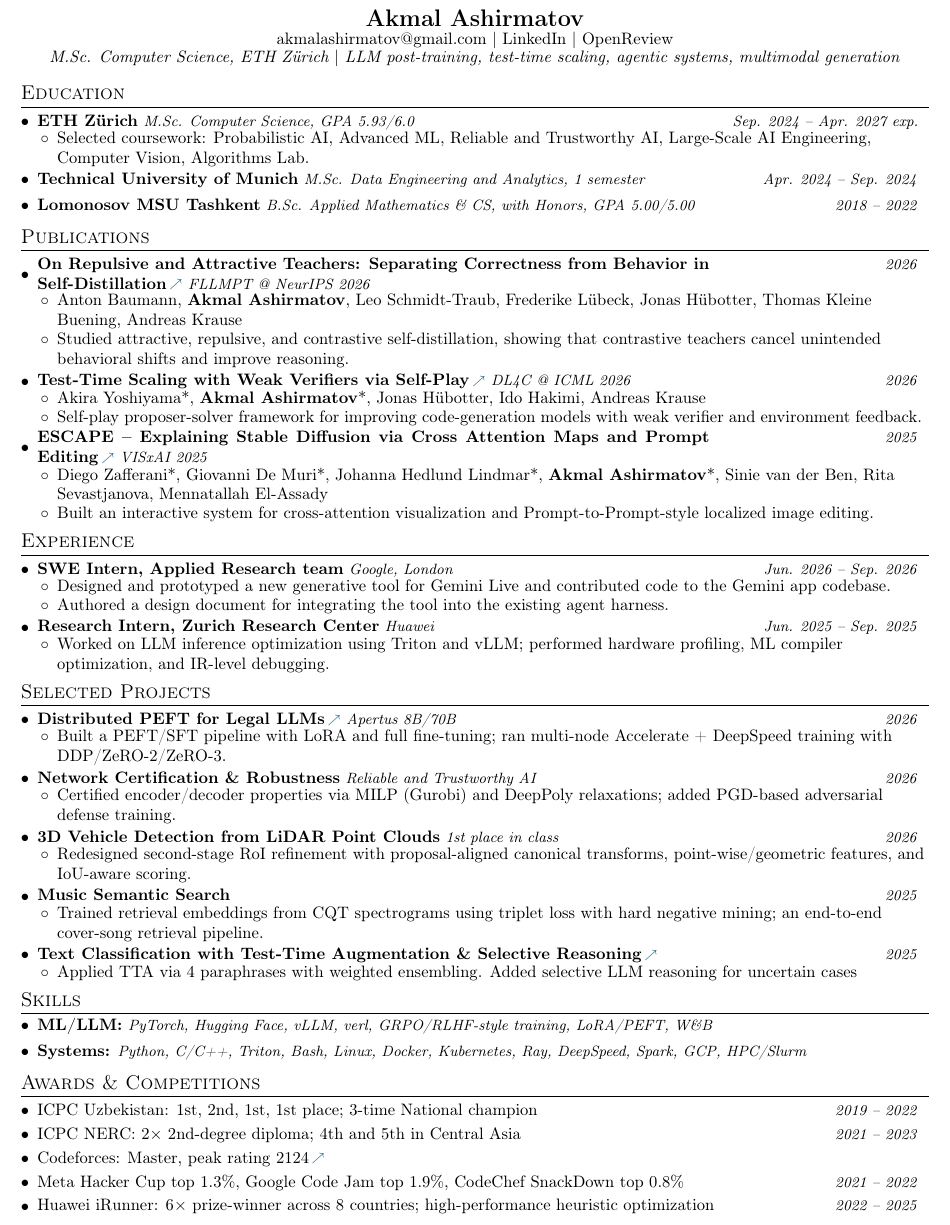
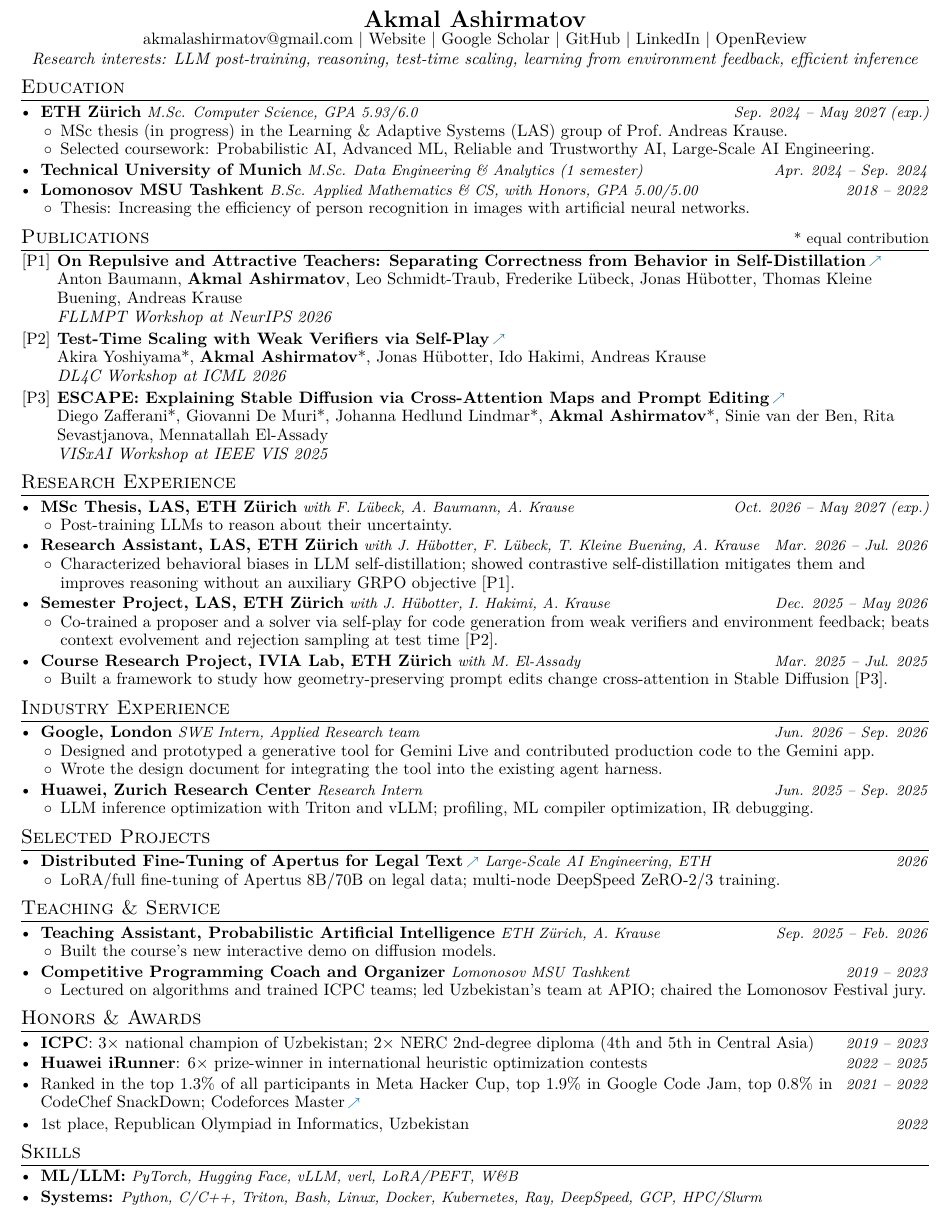
Before and after one commit to AkmalAshirmatov/akmalashirmatov.github.io, a LaTeX CV (assets/files/Akmal_Ashirmatov_CV/resume_work.tex): part of the page, cut so that both start at the same text. Compiled offline with pdfLaTeX.

Commit message:
Sync CV source with published version and fix date typo
Replace the outdated LaTeX source with the current CV, correct
"May." to "May" in the Semester Project dates, and rebuild the PDF.

Co-Authored-By: Claude Fable 5.2 <noreply@anthropic.com>

```diff
--- a/assets/files/Akmal_Ashirmatov_CV/resume_work.tex
+++ b/assets/files/Akmal_Ashirmatov_CV/resume_work.tex
@@ -46,139 +71,116 @@
 \begin{document}
 
 \begin{center}
-    {\Large \textbf{Akmal Ashirmatov}}\\[-1pt]
-    \href{mailto:akmalashirmatov@gmail.com}{akmalashirmatov@gmail.com} $\mid$ \href{https://www.linkedin.com/in/akmal-ashirmatov}{LinkedIn} $\mid$ \href{https://openreview.net/profile?id=~Akmal_Ashirmatov1}{OpenReview}\\[-1pt]
-    \textit{M.Sc. Computer Science, ETH Z\"urich $\mid$ LLM post-training, test-time scaling, agentic systems, multimodal generation}
+    {\Large\textbf{Akmal Ashirmatov}}\\[-1pt]
+    \href{mailto:akmalashirmatov@gmail.com}{akmalashirmatov@gmail.com}
+    $\mid$ \href{https://akmalashirmatov.github.io/}{Website}
+    $\mid$ \href{https://scholar.google.com/citations?user=TgXmbVgAAAAJ}{Google Scholar}
+    $\mid$ \href{https://github.com/AkmalAshirmatov}{GitHub}
+    $\mid$ \href{https://www.linkedin.com/in/akmal-ashirmatov}{LinkedIn}
+    $\mid$ \href{https://openreview.net/profile?id=~Akmal_Ashirmatov1}{OpenReview}\\[1pt]
+    \textit{Research interests: LLM post-training, reasoning, test-time scaling, learning from environment feedback, efficient inference}
 \end{center}
 \vspace{-10pt}
 
 \section{Education}
 \resumeSubHeadingListStart
-    \resumeSubheading{ETH Z\"urich}{M.Sc. Computer Science, GPA 5.93/6.0}{Sep. 2024 -- Apr. 2027 exp.}
+    \resumeSubheading{ETH Z\"urich}{M.Sc. Computer Science, GPA 5.93/6.0}{Sep. 2024 -- May 2027 (exp.)}
         \resumeItemListStart
-        \resumeItem{Selected coursework: Probabilistic AI, Advanced ML, Reliable and Trustworthy AI, Large-Scale AI Engineering, Computer Vision, Algorithms Lab.}
+        \resumeItem{MSc thesis (in progress) in the Learning \& Adaptive Systems (LAS) group of Prof.\ Andreas Krause.}
+        \resumeItem{Selected coursework: Probabilistic AI, Advanced ML, Reliable and Trustworthy AI, Large-Scale AI Engineering.}
         \resumeItemListEnd
-    \resumeSubheading{Technical University of Munich}{M.Sc. Data Engineering and Analytics, 1 semester}{Apr. 2024 -- Sep. 2024}
+    \resumeSubheading{Technical University of Munich}{M.Sc. Data Engineering \& Analytics (1 semester)}{Apr. 2024 -- Sep. 2024}
     \resumeSubheading{Lomonosov MSU Tashkent}{B.Sc. Applied Mathematics \& CS, with Honors, GPA 5.00/5.00}{2018 -- 2022}
-\resumeSubHeadingListEnd
-
-\section{Publications}
-\resumeSubHeadingListStart
-    \resumeSubheading
-        {\linked{https://self-distillation.github.io/repulsive_attractive.html}
-        {On Repulsive and Attractive Teachers: Separating Correctness from Behavior in Self-Distillation}}
-        {FLLMPT @ NeurIPS 2026}
-        {2026}
         \resumeItemListStart
-        \resumeItem{Anton Baumann, \textbf{Akmal Ashirmatov}, Leo Schmidt-Traub, Frederike L\"ubeck, Jonas H\"ubotter, Thomas Kleine Buening, Andreas Krause}
-        \resumeItem{Studied attractive, repulsive, and contrastive self-distillation, showing that contrastive teachers cancel unintended behavioral shifts and improve reasoning.}
-        \resumeItemListEnd
-
-    \resumeSubheading
-        {\linked{https://openreview.net/forum?id=oYX0DXuv7a}
-        {Test-Time Scaling with Weak Verifiers via Self-Play}}
-        {DL4C @ ICML 2026}
-        {2026}
-        \resumeItemListStart
-        \resumeItem{Akira Yoshiyama*, \textbf{Akmal Ashirmatov}*, Jonas H\"ubotter, Ido Hakimi, Andreas Krause}
-        \resumeItem{Self-play proposer-solver framework for improving code-generation models with weak verifier and environment feedback.}
-        \resumeItemListEnd
-
-    \resumeSubheading
-        {\linked{https://visxai.io/2025}
-        {ESCAPE – Explaining Stable Diffusion via Cross Attention Maps and Prompt Editing}}
-        {VISxAI 2025}
-        {2025}
-        \resumeItemListStart
-        \resumeItem{Diego Zafferani*, Giovanni De Muri*, Johanna Hedlund Lindmar*, \textbf{Akmal Ashirmatov}*, Sinie van der Ben, Rita Sevastjanova, Mennatallah El-Assady}
-        \resumeItem{Built an interactive system for cross-attention visualization and Prompt-to-Prompt-style localized image editing.}
+        \resumeItem{Thesis: Increasing the efficiency of person recognition in images with artificial neural networks.}
         \resumeItemListEnd
 \resumeSubHeadingListEnd
 
+\section{Publications {\normalfont\small\hfill * equal contribution}}
+\begin{itemize}[leftmargin=2.2em,labelsep=0.4em,topsep=0pt,partopsep=0pt,itemsep=2pt,parsep=0pt]
+    \pub{P1}
+        {\linked{https://self-distillation.github.io/repulsive_attractive.html}{On Repulsive and Attractive Teachers: Separating Correctness from Behavior in Self-Distillation}}
+        {Anton Baumann, \textbf{Akmal Ashirmatov}, Leo Schmidt-Traub, Frederike L\"ubeck, Jonas H\"ubotter, Thomas Kleine Buening, Andreas Krause}
+        {FLLMPT Workshop at NeurIPS 2026}
+    \pub{P2}
+        {\linked{https://openreview.net/forum?id=oYX0DXuv7a}{Test-Time Scaling with Weak Verifiers via Self-Play}}
+        {Akira Yoshiyama*, \textbf{Akmal Ashirmatov}*, Jonas H\"ubotter, Ido Hakimi, Andreas Krause}
+        {DL4C Workshop at ICML 2026}
+    \pub{P3}
+        {\linked{https://visxai.io/2025}{ESCAPE: Explaining Stable Diffusion via Cross-Attention Maps and Prompt Editing}}
+        {Diego Zafferani*, Giovanni De Muri*, Johanna Hedlund Lindmar*, \textbf{Akmal Ashirmatov}*, Sinie van der Ben, Rita Sevastjanova, Mennatallah El-Assady}
+        {VISxAI Workshop at IEEE VIS 2025}
+\end{itemize}
 
-\section{Experience}
+\section{Research Experience}
 \resumeSubHeadingListStart
-    \resumeSubheading{SWE Intern, Applied Research team}{Google, London}{Jun. 2026 -- Sep. 2026}
+    \resumeSubheading{MSc Thesis, LAS, ETH Z\"urich}{with F.\ L\"ubeck, A.\ Baumann, A.\ Krause}{Oct. 2026 -- May 2027 (exp.)}
         \resumeItemListStart
-        % \resumeItem{Prototyping video-generation capabilities for Gemini Live and contributing implementation code to the Gemini app codebase.}
-        % \resumeItem{Authored a design document for integrating video generation as a new tool into the existing agent harness.}
-        \resumeItem{Designed and prototyped a new generative tool for Gemini Live and contributed code to the Gemini app codebase.}
-        \resumeItem{Authored a design document for integrating the tool into the existing agent harness.}
+        % \resumeItem{Post-training LLMs to acquire new knowledge from novel environments, beyond behavioral adaptation.}
+        \resumeItem{Post-training LLMs to reason about their uncertainty.}
         \resumeItemListEnd
-    % \resumeSubheading{Research Assistant, Learning and Adaptive Systems Group}{ETH Z\"urich}{Nov. 2025 -- Jun. 2026}
-    %     \resumeItemListStart
-    %     \resumeItem{Research on post-training LLMs with self-distillation policy optimization, supervised by Jonas H\"ubotter in Prof. Andreas Krause's group.}
-    %     \resumeItemListEnd
-    % \resumeSubheading{Research Assistant, Learning and Adaptive Systems Group}{ETH Z\"urich}{Nov. 2025 -- Jun. 2026}
-    %     \resumeItemListStart
-    %     \resumeItem{Research on post-training LLMs with self-distillation policy optimization.}
-    %     \resumeItemListEnd
-    % \resumeSubheading{Teaching Assistant, Probabilistic Artificial Intelligence}{ETH Z\"urich}{Sep. 2025 -- Feb. 2026}
-    %     \resumeItemListStart
-    %     \resumeItem{TA for PAI in the Learning and Adaptive Systems Group (Prof. Andreas Krause), supporting PAI (probabilistic Artificial Intelligience) course delivery.}
-    %     \resumeItemListEnd
-    \resumeSubheading{Research Intern, Zurich Research Center}{Huawei}{Jun. 2025 -- Sep. 2025}
+    \resumeSubheading{Research Assistant, LAS, ETH Z\"urich}{with J.\ H\"ubotter, F.\ L\"ubeck, T.\ Kleine Buening, A.\ Krause}{Mar. 2026 -- Jul. 2026}
         \resumeItemListStart
-        \resumeItem{Worked on LLM inference optimization using Triton and vLLM; performed hardware profiling, ML compiler optimization, and IR-level debugging.}
+        \resumeItem{Characterized behavioral biases in LLM self-distillation; showed contrastive self-distillation mitigates them and improves reasoning without an auxiliary GRPO objective [P1].}
+        \resumeItemListEnd
+    \resumeSubheading{Semester Project, LAS, ETH Z\"urich}{with J.\ H\"ubotter, I.\ Hakimi, A.\ Krause}{Dec. 2025 -- May 2026}
+        \resumeItemListStart
+        \resumeItem{Co-trained a proposer and a solver via self-play for code generation from weak verifiers and environment feedback; beats context evolvement and rejection sampling at test time [P2].}
+        \resumeItemListEnd
+    \resumeSubheading{Course Research Project, IVIA Lab, ETH Z\"urich}{with M.\ El-Assady}{Mar. 2025 -- Jul. 2025}
+        \resumeItemListStart
+        % \resumeItem{Studied how geometry-preserving prompt edits change cross-attention in Stable Diffusion; built its backend [P3].}
+        \resumeItem{Built a framework to study how geometry-preserving prompt edits change cross-attention in Stable Diffusion [P3].}
+        \resumeItemListEnd
+\resumeSubHeadingListEnd
+
+\section{Industry Experience}
+\resumeSubHeadingListStart
+    \resumeSubheading{Google, London}{SWE Intern, Applied Research team}{Jun. 2026 -- Sep. 2026}
+        \resumeItemListStart
+        \resumeItem{Designed and prototyped a generative tool for Gemini Live and contributed production code to the Gemini app.}
+        \resumeItem{Wrote the design document for integrating the tool into the existing agent harness.}
+        \resumeItemListEnd
+    \resumeSubheading{Huawei, Zurich Research Center}{Research Intern}{Jun. 2025 -- Sep. 2025}
+        \resumeItemListStart
+        \resumeItem{LLM inference optimization with Triton and vLLM; profiling, ML compiler optimization, IR debugging.}
         \resumeItemListEnd
 \resumeSubHeadingListEnd
 
 \section{Selected Projects}
 \resumeSubHeadingListStart
     \resumeSubheading
-        {\linked{https://github.com/AkmalAshirmatov/peft_apertus}
-        {Distributed PEFT for Legal LLMs}}
-        {Apertus 8B/70B}
-        {2026}
+        {\linked{https://github.com/AkmalAshirmatov/peft_apertus}{Distributed Fine-Tuning of Apertus for Legal Text}}
+        {Large-Scale AI Engineering, ETH}{2026}
         \resumeItemListStart
-        \resumeItem{Built a PEFT/SFT pipeline with LoRA and full fine-tuning; ran multi-node Accelerate + DeepSpeed training with DDP/ZeRO-2/ZeRO-3.}
-        \resumeItemListEnd
-    \resumeSubheading{Network Certification \& Robustness}{Reliable and Trustworthy AI}{2026}
-        \resumeItemListStart
-        \resumeItem{Certified encoder/decoder properties via MILP (Gurobi) and DeepPoly relaxations; added PGD-based adversarial defense training.}
-        \resumeItemListEnd
-    \resumeSubheading{3D Vehicle Detection from LiDAR Point Clouds}{1st place in class}{2026}
-        \resumeItemListStart
-        \resumeItem{Redesigned second-stage RoI refinement with proposal-aligned canonical transforms, point-wise/geometric features, and IoU-aware scoring.}
-        \resumeItemListEnd
-    \resumeSubheading{Music Semantic Search}{}{2025}
-        \resumeItemListStart
-        \resumeItem{Trained retrieval embeddings from CQT spectrograms using triplet loss with hard negative mining; an end-to-end cover-song retrieval pipeline.}
-        \resumeItemListEnd
-    \resumeSubheading
-        {\linked{https://github.com/AkmalAshirmatov/sentiment-analysis}
-        {Text Classification with Test-Time Augmentation \& Selective Reasoning}}
-        {}
-        {2025}
-        \resumeItemListStart
-        \resumeItem{Applied TTA via 4 paraphrases with weighted ensembling. Added selective LLM reasoning for uncertain cases}
+        \resumeItem{LoRA/full fine-tuning of Apertus 8B/70B on legal data; multi-node DeepSpeed ZeRO-2/3 training.}
         \resumeItemListEnd
 \resumeSubHeadingListEnd
 
-% \section{Education}
-% \resumeSubHeadingListStart
-%     \resumeSubheading{ETH Z\"urich}{M.Sc. Computer Science, GPA 5.93/6.0}{Sep. 2024 -- Apr. 2027 exp.}
-%         \resumeItemListStart
-%         \resumeItem{Selected coursework: Probabilistic AI, Advanced ML, Reliable and Trustworthy AI, Large-Scale AI Engineering, Computer Vision, Algorithms Lab.}
-%         \resumeItemListEnd
-%     \resumeSubheading{Technical University of Munich}{M.Sc. Data Engineering and Analytics, 1 semester}{Apr. 2024 -- Sep. 2024}
-%     \resumeSubheading{Lomonosov MSU Tashkent}{B.Sc. Applied Mathematics \& CS, with Honors, GPA 5.00/5.00}{2018 -- 2022}
-% \resumeSubHeadingListEnd
+\section{Teaching \& Service}
+\resumeSubHeadingListStart
+    \resumeSubheading{Teaching Assistant, Probabilistic Artificial Intelligence}{ETH Z\"urich, A.\ Krause}{Sep. 2025 -- Feb. 2026}
+        \resumeItemListStart
+        \resumeItem{Built the course's new interactive demo on diffusion models.}
+        \resumeItemListEnd
+    \resumeSubheading{Competitive Programming Coach and Organizer}{Lomonosov MSU Tashkent}{2019 -- 2023}
+        \resumeItemListStart
+        \resumeItem{Lectured on algorithms and trained ICPC teams; led Uzbekistan's team at APIO; chaired the Lomonosov Festival jury.}
+        \resumeItemListEnd
+\resumeSubHeadingListEnd
+
+\section{Honors \& Awards}
+\resumeSubHeadingListStart
+    \resumeTimeItem{\textbf{ICPC}: 3$\times$ national champion of Uzbekistan; 2$\times$ NERC 2nd-degree diploma (4th and 5th in Central Asia)}{2019 -- 2023}
+    \resumeTimeItem{\textbf{Huawei iRunner}: 6$\times$ prize-winner in international heuristic optimization contests}{2022 -- 2025}
+    \resumeTimeItem{Ranked in the top 1.3\% of all participants in Meta Hacker Cup, top 1.9\% in Google Code Jam, top 0.8\% in CodeChef SnackDown; \linked{https://codeforces.com/profile/Capitan}{Codeforces Master}}{2021 -- 2022}
+    \resumeTimeItem{1st place, Republican Olympiad in Informatics, Uzbekistan}{2022}
+\resumeSubHeadingListEnd
 
 \section{Skills}
 \resumeSubHeadingListStart
-    \resumeItemTwo{ML/LLM:}{PyTorch, Hugging Face, vLLM, verl, GRPO/RLHF-style training, LoRA/PEFT, W\&B}
-    \resumeItemTwo{Systems:}{Python, C/C++, Triton, Bash, Linux, Docker, Kubernetes, Ray, DeepSpeed, Spark, GCP, HPC/Slurm}
-    % \resumeItemTwo{Interests:}{test-time scaling, code agents, multimodal/visual AI, efficient inference, trustworthy AI, 3D vision}
-\resumeSubHeadingListEnd
-
-\section{Awards \& Competitions}
-\resumeSubHeadingListStart
-    \resumeTimeItem{ICPC Uzbekistan: 1st, 2nd, 1st, 1st place; 3-time National champion}{2019 -- 2022}
-    \resumeTimeItem{ICPC NERC: 2$\times$ 2nd-degree diploma; 4th and 5th in Central Asia}{2021 -- 2023}
-    \resumeTimeItem{\linked{https://codeforces.com/profile/Capitan}{Codeforces: Master, peak rating 2124}}{}
-    \resumeTimeItem{Meta Hacker Cup top 1.3\%, Google Code Jam top 1.9\%, CodeChef SnackDown top 0.8\%}{2021 -- 2022}
-    \resumeTimeItem{Huawei iRunner: 6$\times$ prize-winner across 8 countries; high-performance heuristic optimization}{2022 -- 2025}
+    \resumeItemTwo{ML/LLM:}{PyTorch, Hugging Face, vLLM, verl, LoRA/PEFT, W\&B}
+    \resumeItemTwo{Systems:}{Python, C/C++, Triton, Bash, Linux, Docker, Kubernetes, Ray, DeepSpeed, GCP, HPC/Slurm}
 \resumeSubHeadingListEnd
 
 \end{document}
```
Also changed, not shown: assets/files/Akmal_Ashirmatov_CV.pdf, assets/files/Akmal_Ashirmatov_CV/resume_work.tex (55 more changed lines).
